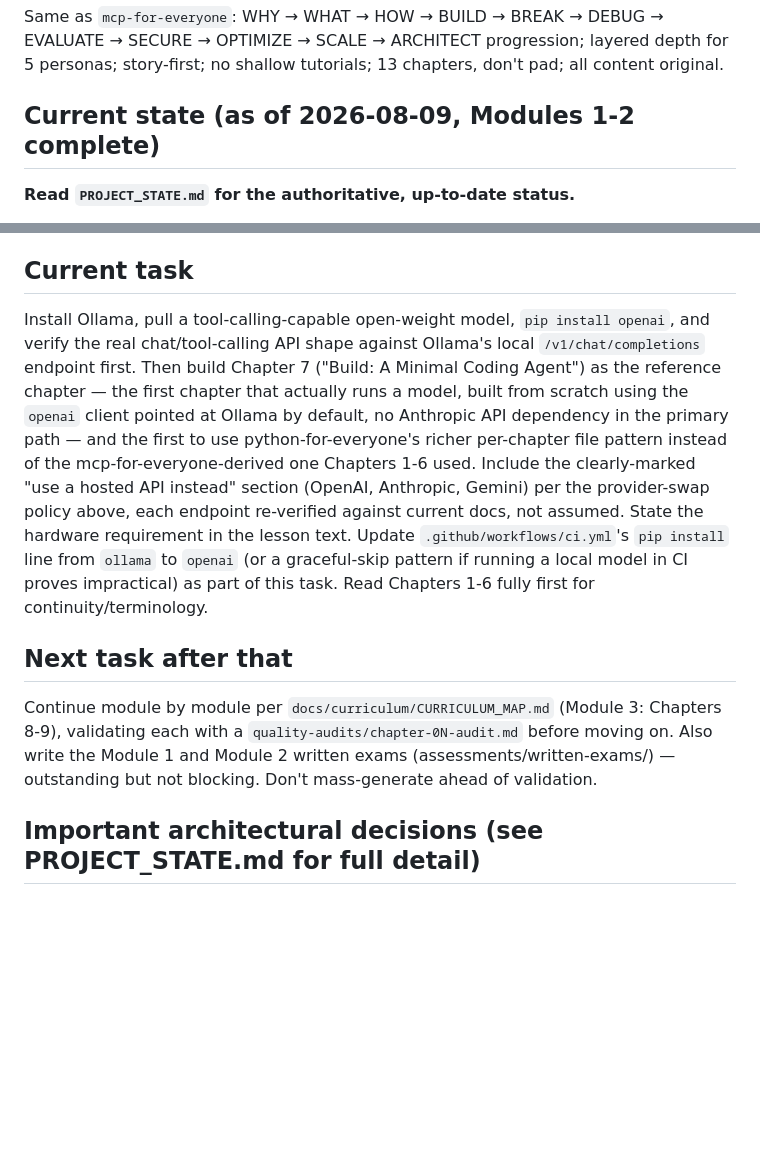
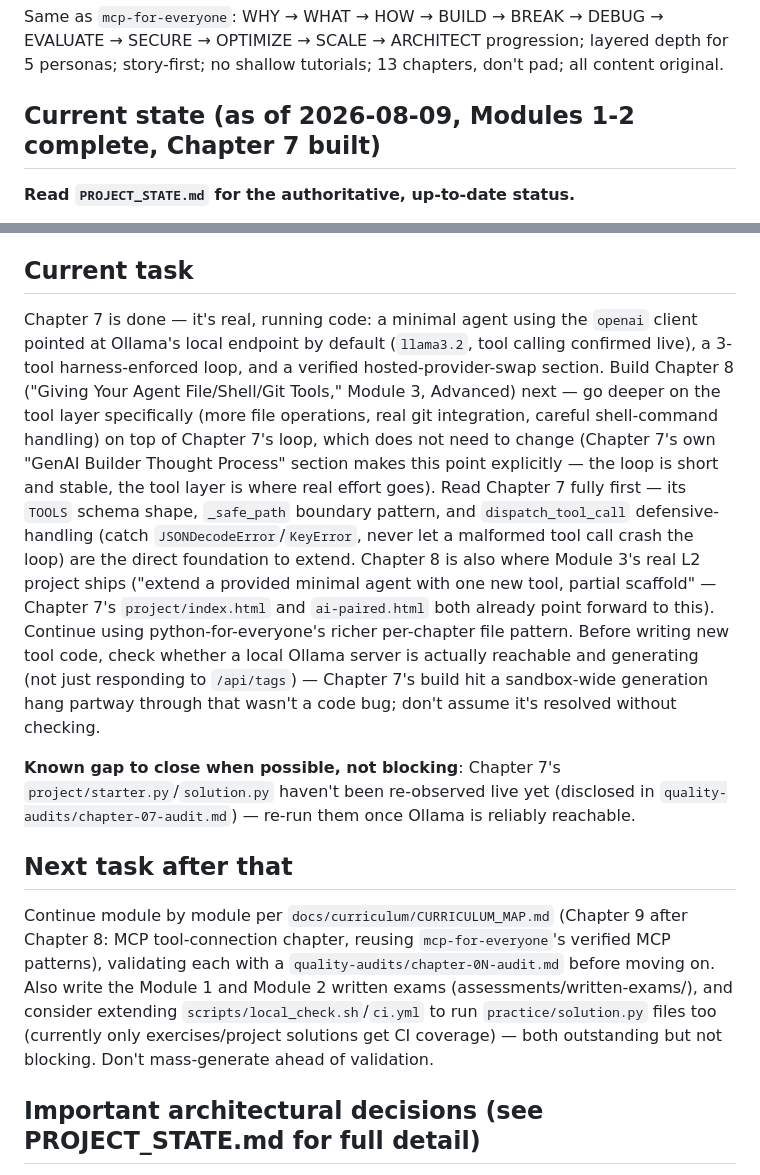
Before and after one commit to TechNaom/ai-coding-agents-for-everyone, a Markdown page: AI_HANDOFF.md, 2 parts joined by grey strips. Drawn GitHub-style; blank space fills up the shorter version.

```diff
--- a/AI_HANDOFF.md
+++ b/AI_HANDOFF.md
@@ -21,7 +21,7 @@ EVALUATE → SECURE → OPTIMIZE → SCALE → ARCHITECT progression; layered
 depth for 5 personas; story-first; no shallow tutorials; 13 chapters,
 don't pad; all content original.
 
-## Current state (as of 2026-08-09, Modules 1-2 complete)
+## Current state (as of 2026-08-09, Modules 1-2 complete, Chapter 7 built)
 
 **Read `PROJECT_STATE.md` for the authoritative, up-to-date status.**
 
@@ -143,30 +143,45 @@ No website root `index.html` yet (Step 9, comes later).
 
 ## Current task
 
-Install Ollama, pull a tool-calling-capable open-weight model,
-`pip install openai`, and verify the real chat/tool-calling API shape
-against Ollama's local `/v1/chat/completions` endpoint first. Then
-build Chapter 7 ("Build: A Minimal Coding Agent") as the reference
-chapter — the first chapter that actually runs a model, built from
-scratch using the `openai` client pointed at Ollama by default, no
-Anthropic API dependency in the primary path — and the first to use
-python-for-everyone's richer per-chapter file pattern instead of the
-mcp-for-everyone-derived one Chapters 1-6 used. Include the
-clearly-marked "use a hosted API instead" section (OpenAI, Anthropic,
-Gemini) per the provider-swap policy above, each endpoint re-verified
-against current docs, not assumed. State the hardware requirement in
-the lesson text. Update `.github/workflows/ci.yml`'s `pip install`
-line from `ollama` to `openai` (or a graceful-skip pattern if running
-a local model in CI proves impractical) as part of this task. Read
-Chapters 1-6 fully first for continuity/terminology.
+Chapter 7 is done — it's real, running code: a minimal agent using the
+`openai` client pointed at Ollama's local endpoint by default
+(`llama3.2`, tool calling confirmed live), a 3-tool harness-enforced
+loop, and a verified hosted-provider-swap section. Build Chapter 8
+("Giving Your Agent File/Shell/Git Tools," Module 3, Advanced) next —
+go deeper on the tool layer specifically (more file operations, real
+git integration, careful shell-command handling) on top of Chapter 7's
+loop, which does not need to change (Chapter 7's own "GenAI Builder
+Thought Process" section makes this point explicitly — the loop is
+short and stable, the tool layer is where real effort goes). Read
+Chapter 7 fully first — its `TOOLS` schema shape, `_safe_path`
+boundary pattern, and `dispatch_tool_call` defensive-handling (catch
+`JSONDecodeError`/`KeyError`, never let a malformed tool call crash the
+loop) are the direct foundation to extend. Chapter 8 is also where
+Module 3's real L2 project ships ("extend a provided minimal agent
+with one new tool, partial scaffold" — Chapter 7's `project/index.html`
+and `ai-paired.html` both already point forward to this). Continue
+using python-for-everyone's richer per-chapter file pattern. Before
+writing new tool code, check whether a local Ollama server is actually
+reachable and generating (not just responding to `/api/tags`) — Chapter
+7's build hit a sandbox-wide generation hang partway through that
+wasn't a code bug; don't assume it's resolved without checking.
+
+**Known gap to close when possible, not blocking**: Chapter 7's
+`project/starter.py`/`solution.py` haven't been re-observed live yet
+(disclosed in `quality-audits/chapter-07-audit.md`) — re-run them once
+Ollama is reliably reachable.
 
 ## Next task after that
 
 Continue module by module per `docs/curriculum/CURRICULUM_MAP.md`
-(Module 3: Chapters 8-9), validating each with a
+(Chapter 9 after Chapter 8: MCP tool-connection chapter, reusing
+`mcp-for-everyone`'s verified MCP patterns), validating each with a
 `quality-audits/chapter-0N-audit.md` before moving on. Also write the
-Module 1 and Module 2 written exams (assessments/written-exams/) —
-outstanding but not blocking. Don't mass-generate ahead of validation.
+Module 1 and Module 2 written exams (assessments/written-exams/), and
+consider extending `scripts/local_check.sh`/`ci.yml` to run
+`practice/solution.py` files too (currently only exercises/project
+solutions get CI coverage) — both outstanding but not blocking. Don't
+mass-generate ahead of validation.
 
 ## Important architectural decisions (see PROJECT_STATE.md for full detail)
 
```
Also changed, not shown: PROJECT_STATE.md (+46 -19 lines).
